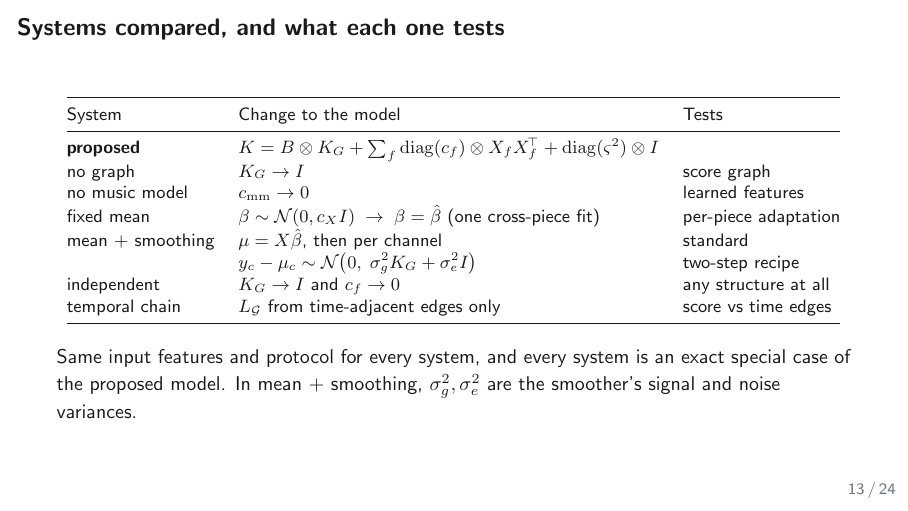
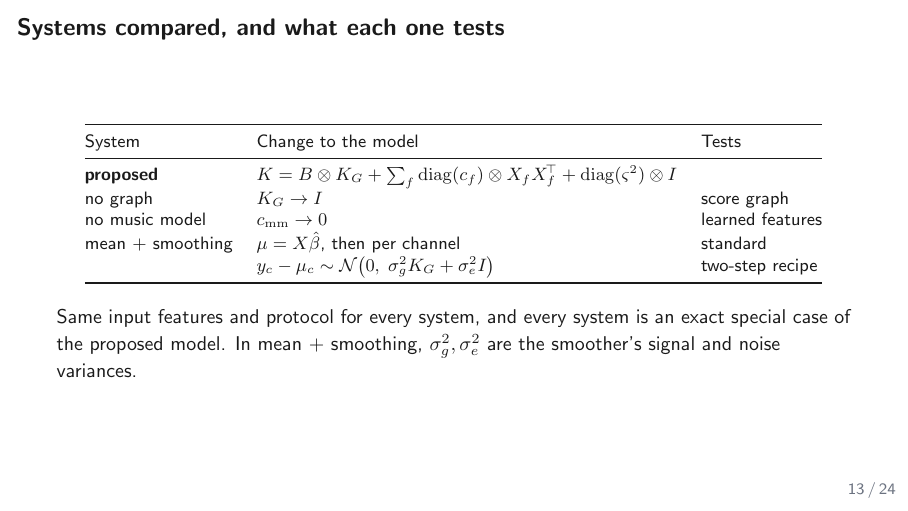
Before and after one commit to raylalang/score-bundle, LaTeX slides (docs/slides/deck.tex): page 13 of 24. Compiled offline with pdfLaTeX.

Commit message:
Slides: drop the three systems that never appear in the results
Fixed mean, independent, and temporal chain leave the systems table; the
four compared systems now match the grids exactly. The chain graph
remains on the kernel-variants slide as a graph variant.

Co-Authored-By: Claude Fable 5 <noreply@anthropic.com>
Claude-Session: https://claude.ai/code/session_01TXsRQ8BLcWaBZSFFBbasuX

```diff
--- a/docs/slides/deck.tex
+++ b/docs/slides/deck.tex
@@ -319,11 +319,8 @@
   \textbf{proposed} & $K = B \otimes K_G + \sum_f \diag(c_f)\otimes X_fX_f^{\!\top} + \diag(\varsigma^2)\otimes I$ & \\
   no graph & $K_G \to I$ & score graph \\
   no music model & $c_{\mathrm{mm}} \to 0$ & learned features \\
-  fixed mean & $\beta \sim \N(0, c_X I) \;\to\; \beta = \hat\beta$ (one cross-piece fit) & per-piece adaptation \\
   mean + smoothing & $\mu = X\hat\beta$, then per channel & standard \\
    & $y_c - \mu_c \sim \N\bigl(0,\; \sigma_g^2 K_G + \sigma_e^2 I\bigr)$ & two-step recipe \\
-  independent & $K_G \to I$ and $c_f \to 0$ & any structure at all \\
-  temporal chain & $\Lg$ from time-adjacent edges only & score vs time edges \\
   \bottomrule
   \end{tabular}}
   \end{center}
```
